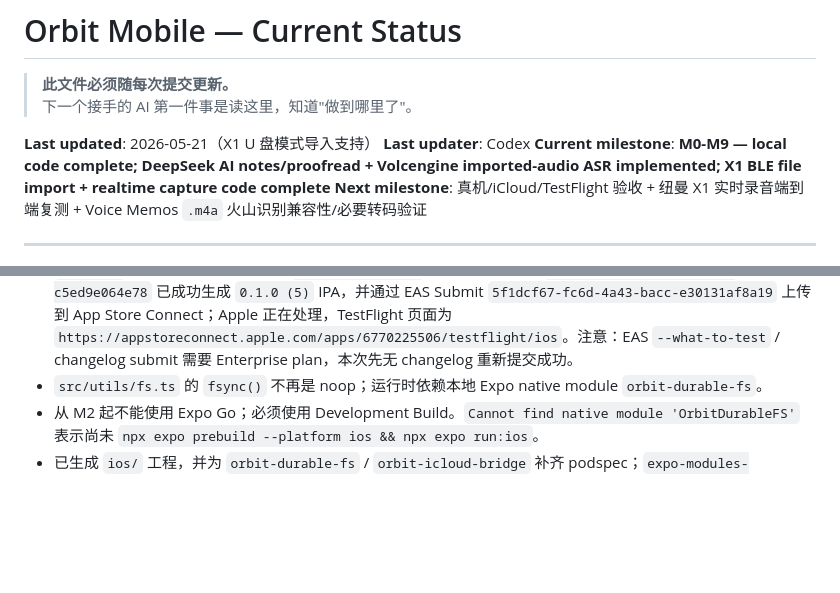
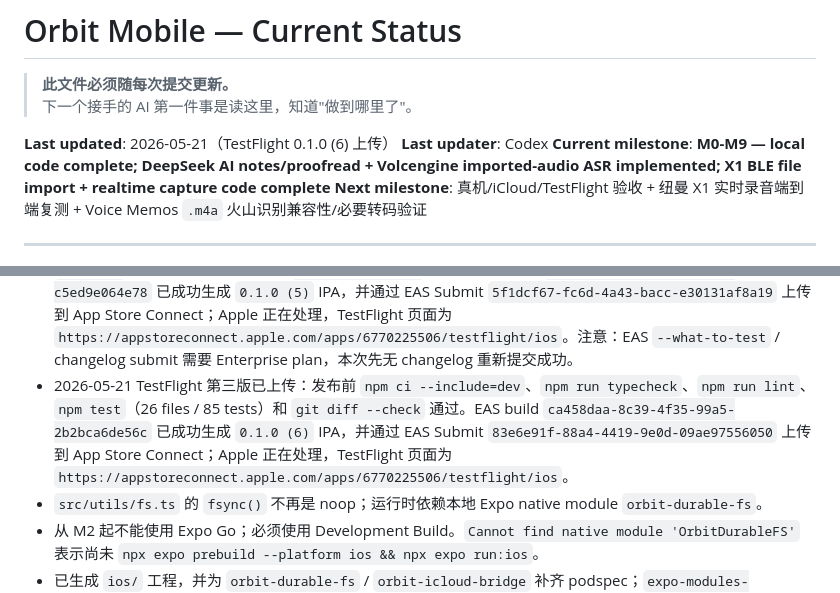
Before and after one commit to perseveringman/orbit-mobile, a Markdown page: docs/STATUS.md, 2 parts joined by grey strips. Rendered like a GitHub page; blank space fills up the shorter version.

Commit message:
docs(status): 记录 TestFlight 第三版上传

```diff
--- a/docs/STATUS.md
+++ b/docs/STATUS.md
@@ -3,7 +3,7 @@
 > **此文件必须随每次提交更新。**
 > 下一个接手的 AI 第一件事是读这里，知道"做到哪里了"。
 
-**Last updated**: 2026-05-21（X1 U 盘模式导入支持）
+**Last updated**: 2026-05-21（TestFlight 0.1.0 (6) 上传）
 **Last updater**: Codex
 **Current milestone**: **M0-M9 — local code complete; DeepSeek AI notes/proofread + Volcengine imported-audio ASR implemented; X1 BLE file import + realtime capture code complete**
 **Next milestone**: 真机/iCloud/TestFlight 验收 + 纽曼 X1 实时录音端到端复测 + Voice Memos `.m4a` 火山识别兼容性/必要转码验证
@@ -41,6 +41,7 @@ TestFlight 前优先验收：
 - M2 已实现本地文本 Capture：manifest/hash、五阶段原子写入、reconcile、自愈、草稿和 Expo Router UI。
 - 2026-05-17 TestFlight 首版已上传：EAS project 已绑定为 `@yanbob/orbit-mobile`（projectId `371314e9-4ff3-423b-b20c-ad3f38cb6959`），ASC App ID 为 `6770225506`，新增 `eas.json` production/submit profile，app / Share Extension / Widget 版本统一为 `0.1.0`。首轮 build `5910b40b-ddaf-4126-9410-c8cecb702acf` 因 `package-lock.json` 与 `package.json` 不同步在 `npm ci` 失败；已移除不匹配的直接 `@expo/cli@55` devDependency、显式 pin `react-dom@19.1.0` 并刷新 lock。`npm ci --include=dev`、`npm run typecheck`、`npm run lint`、`npm test`、`git diff --check` 通过。EAS build `445a5209-1e09-4350-a90d-c877aa5f8885` 已成功生成 `0.1.0 (4)` IPA，并通过 EAS Submit 上传到 App Store Connect；Apple 正在处理，TestFlight 页面为 `https://appstoreconnect.apple.com/apps/6770225506/testflight/ios`。
 - 2026-05-18 TestFlight 第二版已上传：发布前 `npm ci --include=dev`、`npm run typecheck`、`npm run lint`、`npm test`（25 files / 84 tests）和 `git diff --check` 通过。EAS build `cb2a3ab1-faed-41b5-8344-c5ed9e064e78` 已成功生成 `0.1.0 (5)` IPA，并通过 EAS Submit `5f1dcf67-fc6d-4a43-bacc-e30131af8a19` 上传到 App Store Connect；Apple 正在处理，TestFlight 页面为 `https://appstoreconnect.apple.com/apps/6770225506/testflight/ios`。注意：EAS `--what-to-test` / changelog submit 需要 Enterprise plan，本次先无 changelog 重新提交成功。
+- 2026-05-21 TestFlight 第三版已上传：发布前 `npm ci --include=dev`、`npm run typecheck`、`npm run lint`、`npm test`（26 files / 85 tests）和 `git diff --check` 通过。EAS build `ca458daa-8c39-4f35-99a5-2b2bca6de56c` 已成功生成 `0.1.0 (6)` IPA，并通过 EAS Submit `83e6e91f-88a4-4419-9e0d-09ae97556050` 上传到 App Store Connect；Apple 正在处理，TestFlight 页面为 `https://appstoreconnect.apple.com/apps/6770225506/testflight/ios`。
 - `src/utils/fs.ts` 的 `fsync()` 不再是 noop；运行时依赖本地 Expo native module `orbit-durable-fs`。
 - 从 M2 起不能使用 Expo Go；必须使用 Development Build。`Cannot find native module 'OrbitDurableFS'` 表示尚未 `npx expo prebuild --platform ios && npx expo run:ios`。
 - 已生成 `ios/` 工程，并为 `orbit-durable-fs` / `orbit-icloud-bridge` 补齐 podspec；`expo-modules-autolinking resolve --platform ios` 能识别两个本地模块。
```
